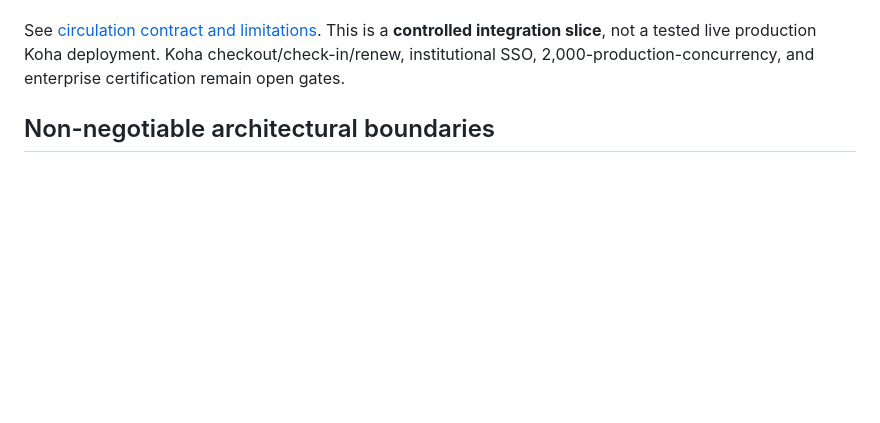
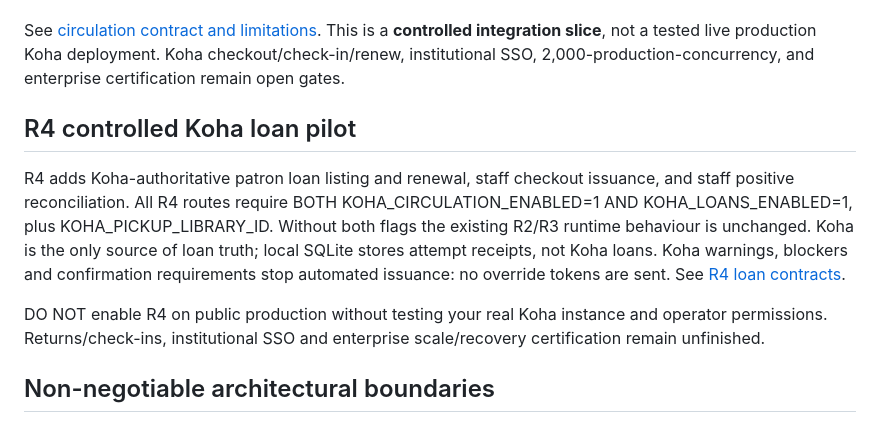
Before and after one commit to Luke883i/lumen, a Markdown page: README.md, the part around the change. GitHub-like rendering; blank space fills up the shorter version.

Commit message:
docs(r4): document opt-in Koha circulation, operational invariants and release gates

```diff
--- a/README.md
+++ b/README.md
@@ -41,6 +41,18 @@ The independent Koha catalogue remains available in read-only mode by default. R
 
 See [circulation contract and limitations](docs/KOHA_CIRCULATION.md). This is a **controlled integration slice**, not a tested live production Koha deployment. Koha checkout/check-in/renew, institutional SSO, 2,000-production-concurrency, and enterprise certification remain open gates.
 
+## R4 controlled Koha loan pilot
+
+R4 adds Koha-authoritative patron loan listing and renewal, staff checkout issuance, and staff positive reconciliation.
+All R4 routes require BOTH KOHA_CIRCULATION_ENABLED=1 AND KOHA_LOANS_ENABLED=1, plus KOHA_PICKUP_LIBRARY_ID.
+Without both flags the existing R2/R3 runtime behaviour is unchanged.
+Koha is the only source of loan truth; local SQLite stores attempt receipts, not Koha loans.
+Koha warnings, blockers and confirmation requirements stop automated issuance: no override tokens are sent.
+See [R4 loan contracts](docs/KOHA_LOANS.md).
+
+DO NOT enable R4 on public production without testing your real Koha instance and operator permissions.
+Returns/check-ins, institutional SSO and enterprise scale/recovery certification remain unfinished.
+
 ## Non-negotiable architectural boundaries
 
 - **Standalone mode**: self-contained lightweight single-library circulation, not a full ILS. It does **not** claim MARC cataloguing, federated OPAC, inter-library lending, fines, serials or Koha parity.
```
Also changed, not shown: docs/KOHA_CIRCULATION.md (+4 -0 lines), docs/KOHA_LOANS.md (added, +35 -0 lines).
